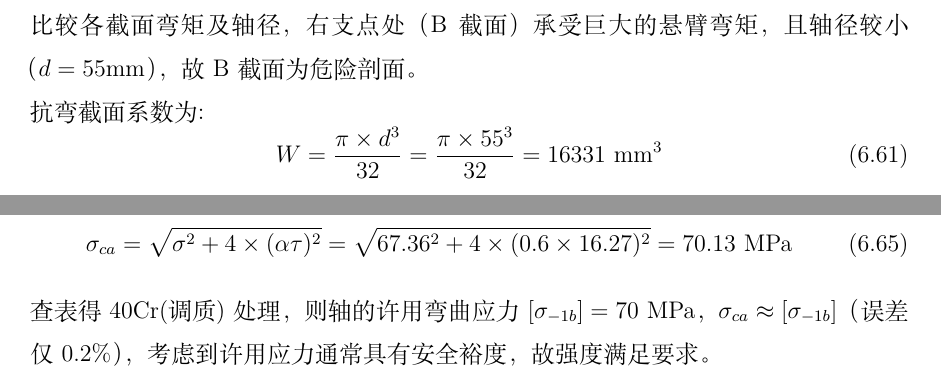
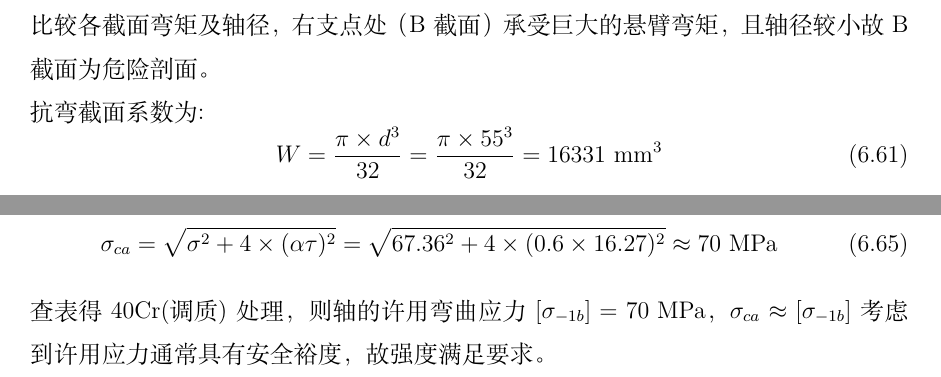
Before and after one commit to Kylin233333/Mechanical_DesignCourse_DesignSpecification, a LaTeX thesis (HebutThesis_example.tex, which reads document/chap06.tex): two parts of page 39 of 44, joined at a grey line, cut so that both start at the same text. Compiled offline with XeLaTeX; a missing font is replaced by an installed copy or a similar font.

Commit message:
轴系小修改

```diff
--- a/document/chap06.tex
+++ b/document/chap06.tex
@@ -634,7 +634,7 @@ $d_{\RMN{7}-\RMN{8}}$与联轴器的孔径相适应，故需同时选取联轴
 \end{figure}
 
 \subsubsection{轴的强度校核}
-比较各截面弯矩及轴径，右支点处（B截面）承受巨大的悬臂弯矩，且轴径较小（$d=55\text{mm}$），故B截面为危险剖面。
+比较各截面弯矩及轴径，右支点处（B截面）承受巨大的悬臂弯矩，且轴径较小故B截面为危险剖面。
 
 抗弯截面系数为:
 \begin{equation}
@@ -656,8 +656,8 @@ $d_{\RMN{7}-\RMN{8}}$与联轴器的孔径相适应，故需同时选取联轴
 对于单向传动的转轴，转矩按脉动循环处理，故取折合系数$\alpha=0.6$，则当量应力为:
 \begin{equation}
     \sigma_{ca} = \sqrt{\sigma^2 + 4\times (\alpha \tau)^2} =
-    \sqrt{67.36^2 + 4\times (0.6 \times 16.27)^2} = 70.13 \text{ MPa}
+    \sqrt{67.36^2 + 4\times (0.6 \times 16.27)^2} \approx 70 \text{ MPa}
 \end{equation}
 查表得40Cr(调质)处理，
 则轴的许用弯曲应力$[\sigma_{-1b}]=70 \text{ MPa}$，
-$\sigma_{ca} \approx [\sigma_{-1b}]$（误差仅0.2\%），考虑到许用应力通常具有安全裕度，故强度满足要求。
+$\sigma_{ca} \approx [\sigma_{-1b}]$考虑到许用应力通常具有安全裕度，故强度满足要求。
```
Also changed, not shown: HebutThesis_example.pdf, 3 other files.
